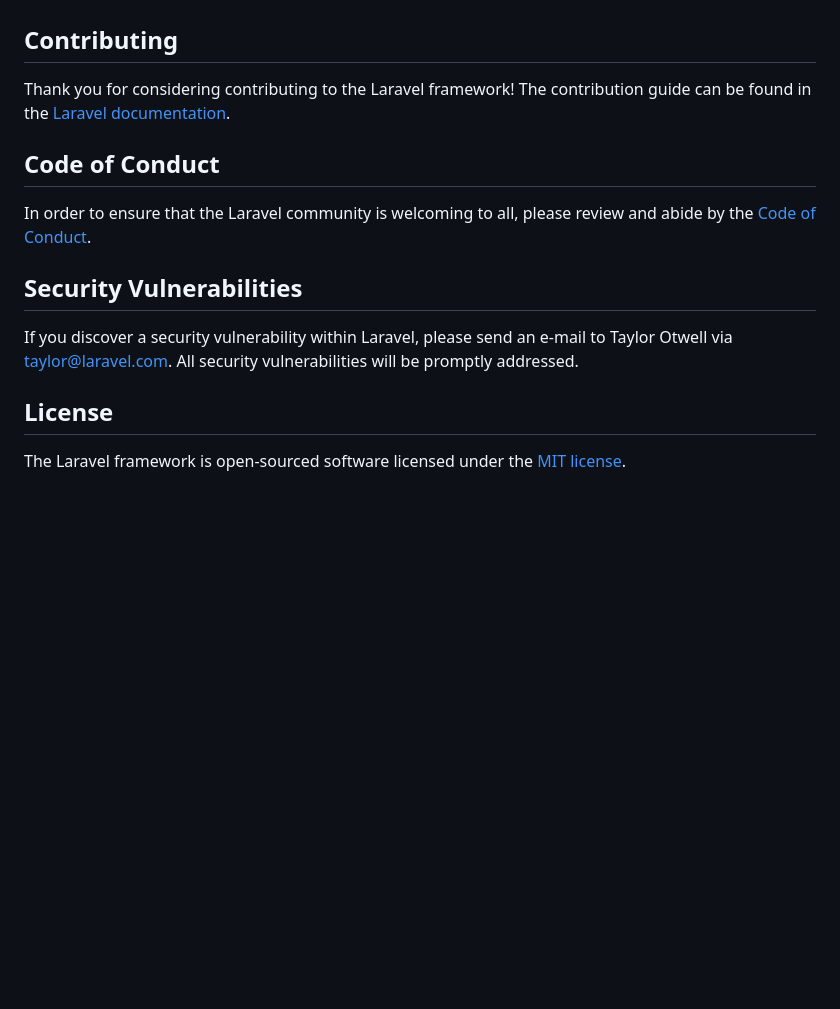
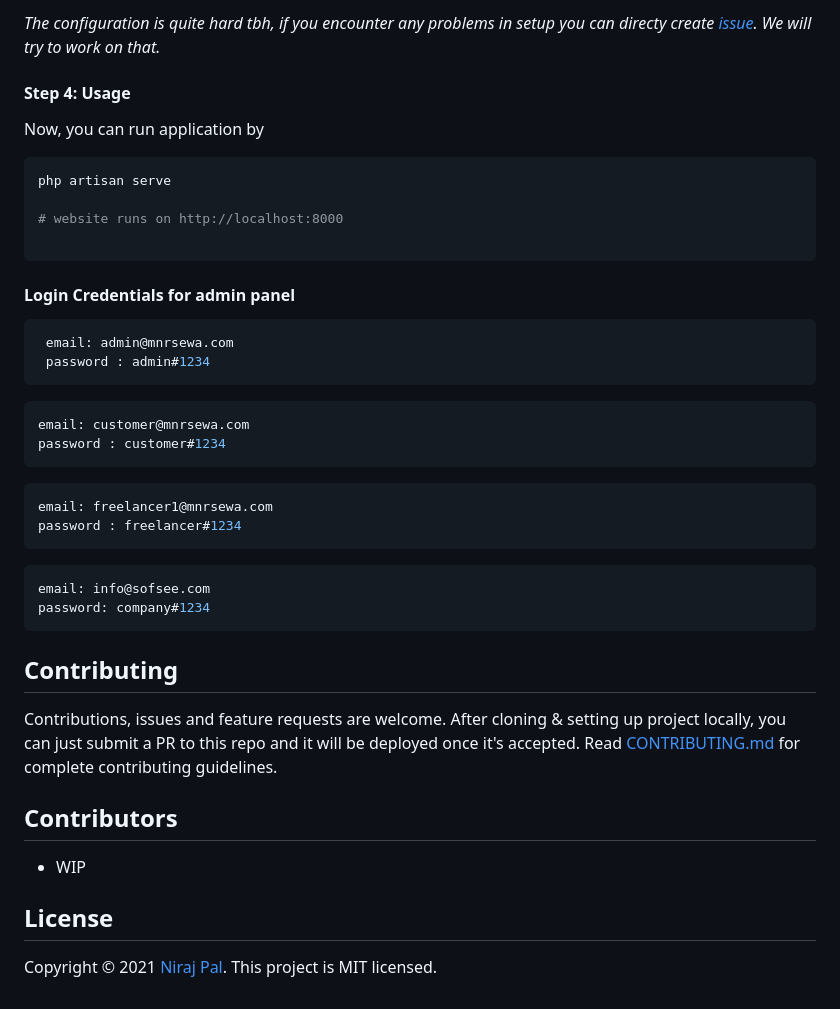
Before and after one commit to palniraj/mnrsewa, a Markdown page: README.md, the part around one of its changes. Rendered like a GitHub page; blank space fills up the shorter version.

````diff
--- a/README.md
+++ b/README.md
@@ -51,16 +166,44 @@ We would like to extend our thanks to the following sponsors for funding Laravel
+_The configuration is quite hard tbh, if you encounter any problems in setup you can directy create [issue](github.com/palniraj/mnrsewa/issues). We will try to work on that._
+
+#### Step 4: Usage
+
+Now, you can run application by
+
+```sh
+php artisan serve
+
+# website runs on http://localhost:8000
+
+```
+
+#### Login Credentials for admin panel
+```sh
+ email: admin@mnrsewa.com
+ password : admin#1234
+ ```
+ ```sh
+ email: customer@mnrsewa.com
+ password : customer#1234
+  ```
+ ```sh
+ email: freelancer1@mnrsewa.com
+ password : freelancer#1234
+  ```
+ ```sh
+ email: info@sofsee.com
+ password: company#1234
+  ```
 
 ## Contributing
 
-Thank you for considering contributing to the Laravel framework! The contribution guide can be found in the [Laravel documentation](https://laravel.com/docs/contributions).
+Contributions, issues and feature requests are welcome. After cloning & setting up project locally, you can just submit a PR to this repo and it will be deployed once it's accepted.
+Read [CONTRIBUTING.md](https://github.com/palniraj/mnrsewa/blob/main/CONTRIBUTING.md) for complete contributing guidelines.
 
-## Code of Conduct
+## Contributors
 
-In order to ensure that the Laravel community is welcoming to all, please review and abide by the [Code of Conduct](https://laravel.com/docs/contributions#code-of-conduct).
-
-## Security Vulnerabilities
-
-If you discover a security vulnerability within Laravel, please send an e-mail to Taylor Otwell via [taylor@laravel.com](mailto:taylor@laravel.com). All security vulnerabilities will be promptly addressed.
+- WIP
 
 ## License
 
-The Laravel framework is open-sourced software licensed under the [MIT license](https://opensource.org/licenses/MIT).
+Copyright © 2021 [Niraj Pal](https://nirajpal.com.np).
+This project is MIT licensed.
````
Also changed, not shown: other parts of README.md (+151 -36 lines).
